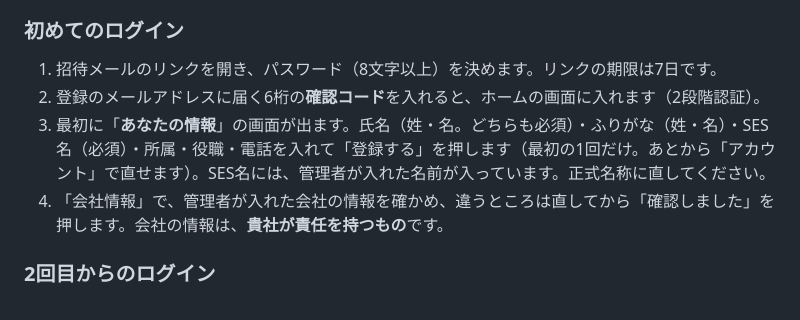
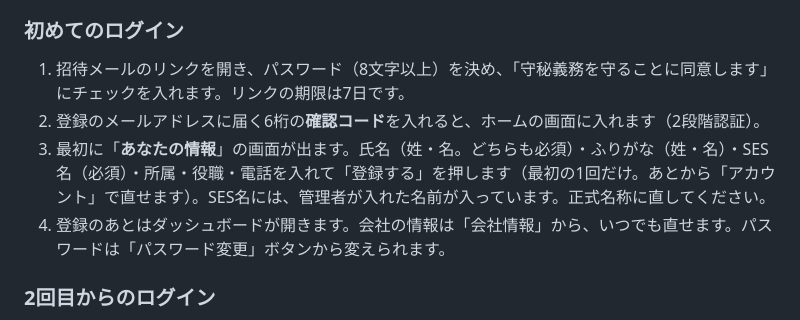
Before and after one commit to jonassan047/park, a Markdown page: resources/manuals/ses.md, the part around the change. GitHub-like rendering.

```diff
--- a/resources/manuals/ses.md
+++ b/resources/manuals/ses.md
@@ -19,10 +19,10 @@ PARK にご参加の SES 企業のご担当者さま向けの使い方です。
 
 ### 初めてのログイン
 
-1. 招待メールのリンクを開き、パスワード（8文字以上）を決めます。リンクの期限は7日です。
+1. 招待メールのリンクを開き、パスワード（8文字以上）を決め、「守秘義務を守ることに同意します」にチェックを入れます。リンクの期限は7日です。
 2. 登録のメールアドレスに届く6桁の**確認コード**を入れると、ホームの画面に入れます（2段階認証）。
 3. 最初に「**あなたの情報**」の画面が出ます。氏名（姓・名。どちらも必須）・ふりがな（姓・名）・SES名（必須）・所属・役職・電話を入れて「登録する」を押します（最初の1回だけ。あとから「アカウント」で直せます）。SES名には、管理者が入れた名前が入っています。正式名称に直してください。
-4. 「会社情報」で、管理者が入れた会社の情報を確かめ、違うところは直してから「確認しました」を押します。会社の情報は、**貴社が責任を持つもの**です。
+4. 登録のあとはダッシュボードが開きます。会社の情報は「会社情報」から、いつでも直せます。パスワードは「パスワード変更」ボタンから変えられます。
 
 ### 2回目からのログイン
 
```
Also changed, not shown: resources/manuals/admin.md (+0 -1 lines), resources/manuals/ses-steps.md (+2 -2 lines).
